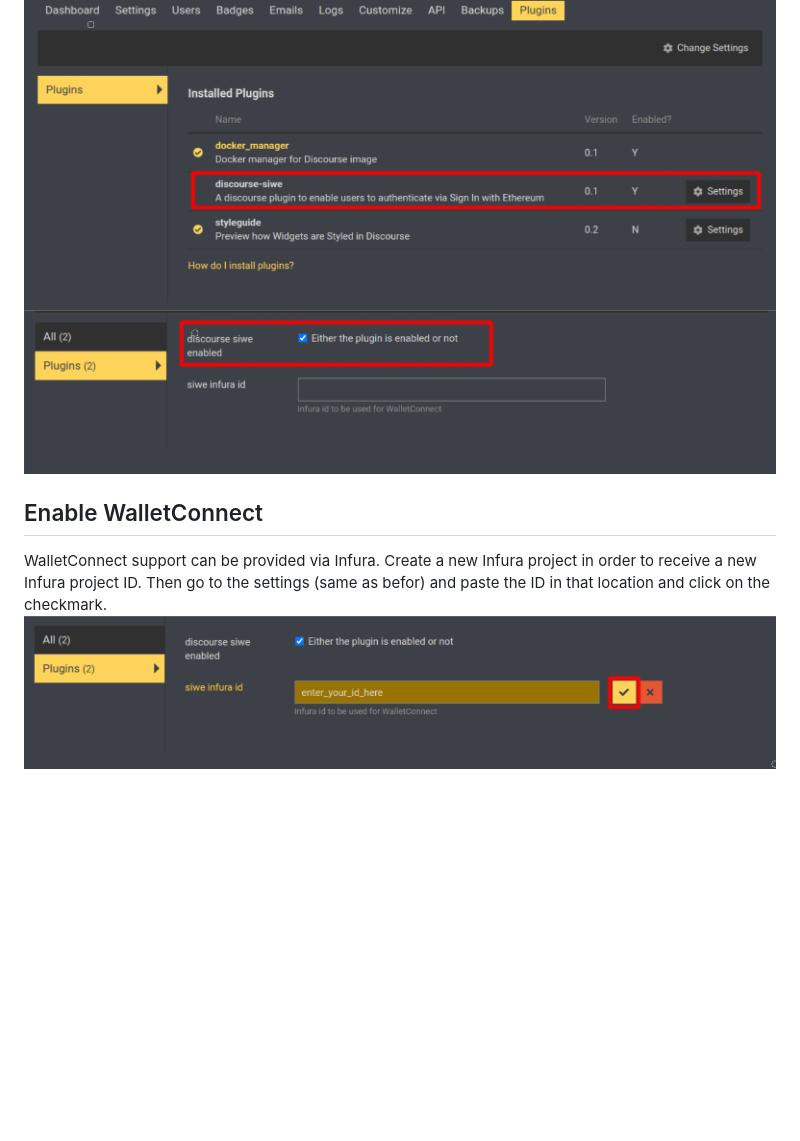
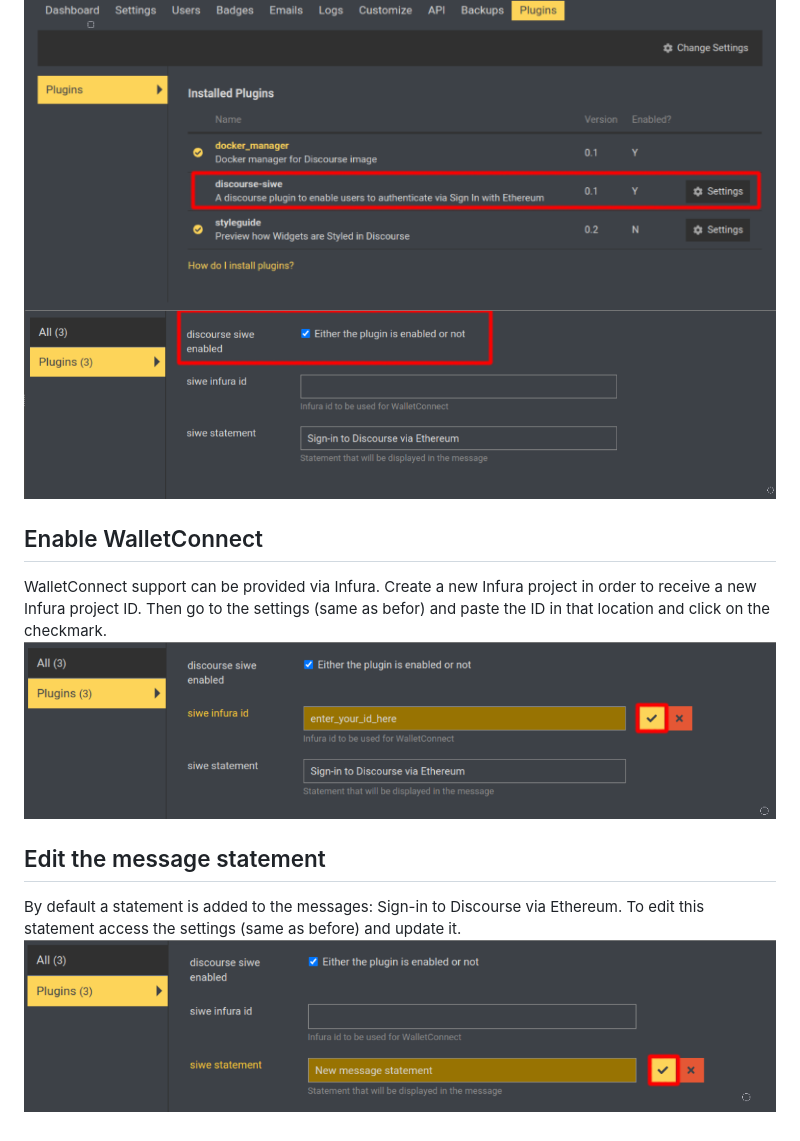
Before and after one commit to spruceid/discourse-siwe-auth, a Markdown page: README.md, the part around the change. GitHub-like rendering; pictures changed too: enable.png, infura_id.png, statement.png (added); blank space fills up the shorter version.

```diff
--- a/README.md
+++ b/README.md
@@ -54,3 +54,7 @@ WalletConnect support can be provided via Infura. Create a new Infura project in
 order to receive a new Infura project ID. Then go to the settings (same as befor)
 and paste the ID in that location and click on the checkmark.
 ![Add infura id to plugin settings](/infura_id.png "Add infura id to plugin settings")
+
+## Edit the message statement
+By default a statement is added to the messages: Sign-in to Discourse via Ethereum. To edit this statement access the settings (same as before) and update it.
+![Add infura id to plugin settings](/statement.png "Field related to the message statement")
```
